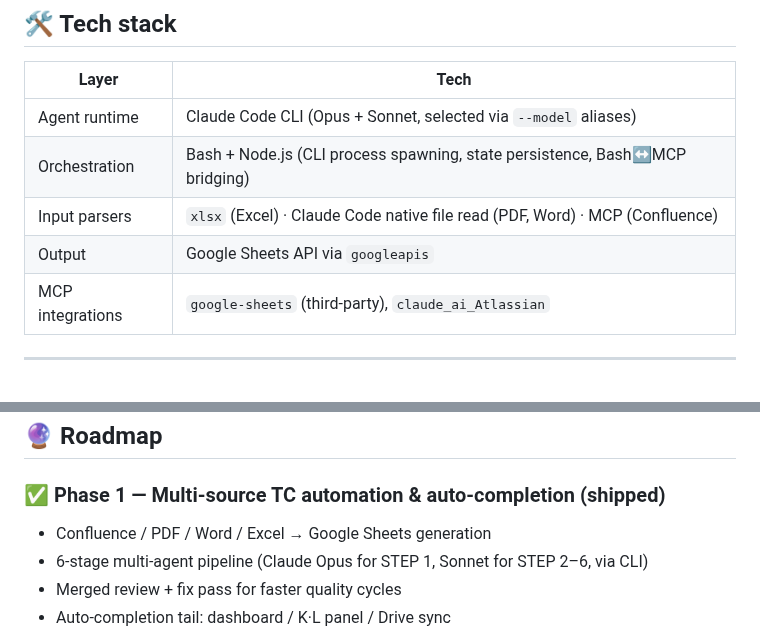
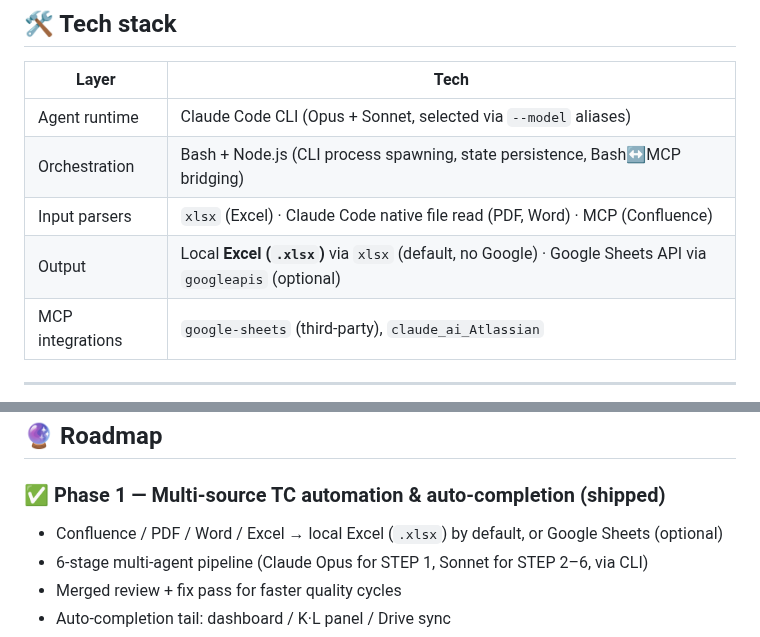
Before and after one commit to nobles92ts-ship-it/AI_GAME_QA_TestCase, a Markdown page: README.md, 2 parts joined by grey strips. Drawn GitHub-style.

```diff
--- a/README.md
+++ b/README.md
@@ -188,7 +196,7 @@ Two MCP servers need to be registered in `~/.claude/.mcp.json` (template: [`.mcp
 | Agent runtime | Claude Code CLI (Opus + Sonnet, selected via `--model` aliases) |
 | Orchestration | Bash + Node.js (CLI process spawning, state persistence, Bash↔MCP bridging) |
 | Input parsers | `xlsx` (Excel) · Claude Code native file read (PDF, Word) · MCP (Confluence) |
-| Output | Google Sheets API via `googleapis` |
+| Output | Local **Excel (`.xlsx`)** via `xlsx` (default, no Google) · Google Sheets API via `googleapis` (optional) |
 | MCP integrations | `google-sheets` (third-party), `claude_ai_Atlassian` |
 
 ---
@@ -253,7 +261,7 @@ AI_GAME_QA_TestCase/
 ## 🔮 Roadmap
 
 ### ✅ Phase 1 — Multi-source TC automation & auto-completion (shipped)
-- Confluence / PDF / Word / Excel → Google Sheets generation
+- Confluence / PDF / Word / Excel → local Excel (`.xlsx`) by default, or Google Sheets (optional)
 - 6-stage multi-agent pipeline (Claude Opus for STEP 1, Sonnet for STEP 2–6, via CLI)
 - Merged review + fix pass for faster quality cycles
 - Auto-completion tail: dashboard / K·L panel / Drive sync
```
Also changed, not shown: other parts of README.md (+13 -5 lines).
